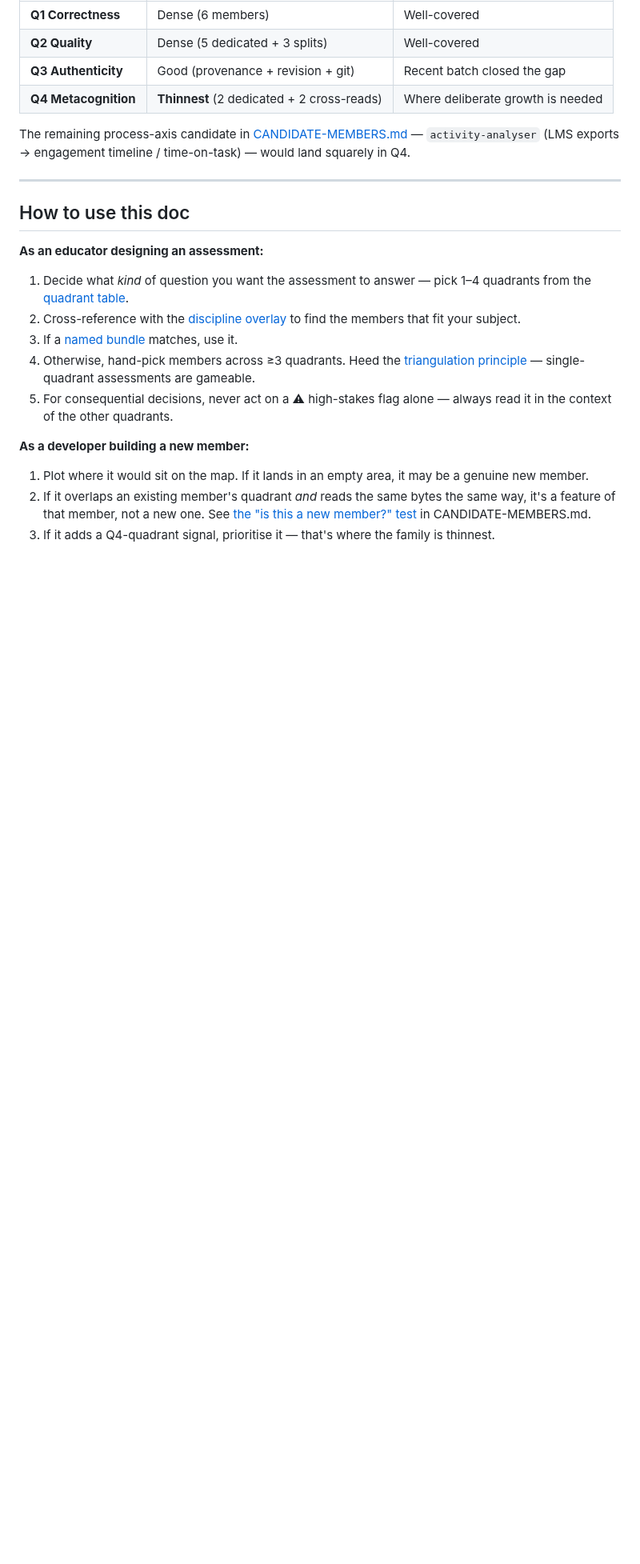
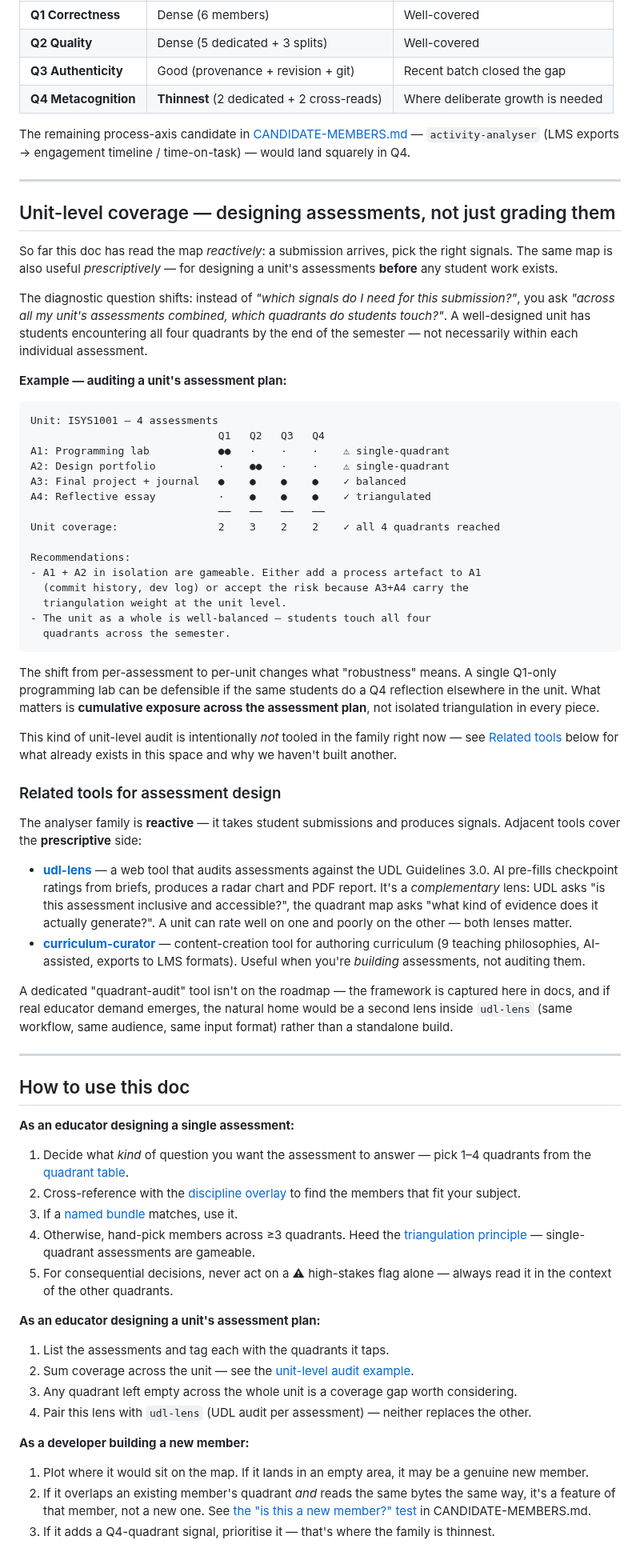
Before and after one commit to michael-borck/lens-analysers, a Markdown page: docs/ASSESSMENT-MAP.md, the part around the change. Shown at 80% size. Rendered like a GitHub page; blank space fills up the shorter version.

Commit message:
ASSESSMENT-MAP: add unit-level coverage + related-tools sections
Captures the design (vs grading) use case for the quadrant framework:
- New 'Unit-level coverage' section with an ASCII example showing how to
  audit a 4-assessment unit's quadrant distribution. Shifts the question
  from 'is this assessment triangulated?' to 'across the unit, do
  students touch all 4 quadrants by end of semester?'.
- New 'Related tools' section explicitly naming udl-lens (UDL audit) and
  curriculum-curator (content creation) as adjacent tools the family
  intentionally doesn't duplicate.
- Expanded 'How to use this doc' to add a third audience: educators
  designing a unit's assessment plan (was only per-assessment + developer
  before).

Captures the deliberate scoping decision: no standalone assessment-audit
tool is on the roadmap; if real demand surfaces, udl-lens (same workflow,
same audience) is the natural home for a second lens. See the project
memory note for the full reasoning.

Co-Authored-By: Claude Opus 4.7 (1M context) <noreply@anthropic.com>

````diff
--- a/docs/ASSESSMENT-MAP.md
+++ b/docs/ASSESSMENT-MAP.md
@@ -304,9 +304,76 @@ exports → engagement timeline / time-on-task) — would land squarely in Q4.
 
 ---
 
+## Unit-level coverage — designing assessments, not just grading them
+
+So far this doc has read the map *reactively*: a submission arrives, pick
+the right signals. The same map is also useful *prescriptively* — for
+designing a unit's assessments **before** any student work exists.
+
+The diagnostic question shifts: instead of *"which signals do I need for
+this submission?"*, you ask *"across all my unit's assessments combined,
+which quadrants do students touch?"*. A well-designed unit has students
+encountering all four quadrants by the end of the semester — not
+necessarily within each individual assessment.
+
+**Example — auditing a unit's assessment plan:**
+
+```
+Unit: ISYS1001 — 4 assessments
+                              Q1   Q2   Q3   Q4
+A1: Programming lab           ●●   ·    ·    ·    ⚠ single-quadrant
+A2: Design portfolio          ·    ●●   ·    ·    ⚠ single-quadrant
+A3: Final project + journal   ●    ●    ●    ●    ✓ balanced
+A4: Reflective essay          ·    ●    ●    ●    ✓ triangulated
+                              ──   ──   ──   ──
+Unit coverage:                2    3    2    2    ✓ all 4 quadrants reached
+
+Recommendations:
+- A1 + A2 in isolation are gameable. Either add a process artefact to A1
+  (commit history, dev log) or accept the risk because A3+A4 carry the
+  triangulation weight at the unit level.
+- The unit as a whole is well-balanced — students touch all four
+  quadrants across the semester.
+```
+
+The shift from per-assessment to per-unit changes what "robustness" means.
+A single Q1-only programming lab can be defensible if the same students
+do a Q4 reflection elsewhere in the unit. What matters is **cumulative
+exposure across the assessment plan**, not isolated triangulation in every
+piece.
+
+This kind of unit-level audit is intentionally *not* tooled in the family
+right now — see [Related tools](#related-tools-for-assessment-design)
+below for what already exists in this space and why we haven't built
+another.
+
+### Related tools for assessment design
+
+The analyser family is **reactive** — it takes student submissions and
+produces signals. Adjacent tools cover the **prescriptive** side:
+
+- **[udl-lens](https://github.com/michael-borck/udl-lens)** — a web tool
+  that audits assessments against the UDL Guidelines 3.0. AI pre-fills
+  checkpoint ratings from briefs, produces a radar chart and PDF report.
+  It's a *complementary* lens: UDL asks "is this assessment inclusive and
+  accessible?", the quadrant map asks "what kind of evidence does it
+  actually generate?". A unit can rate well on one and poorly on the
+  other — both lenses matter.
+- **[curriculum-curator](https://github.com/michael-borck/curriculum-curator)**
+  — content-creation tool for authoring curriculum (9 teaching
+  philosophies, AI-assisted, exports to LMS formats). Useful when you're
+  *building* assessments, not auditing them.
+
+A dedicated "quadrant-audit" tool isn't on the roadmap — the framework is
+captured here in docs, and if real educator demand emerges, the natural
+home would be a second lens inside `udl-lens` (same workflow, same
+audience, same input format) rather than a standalone build.
+
+---
+
 ## How to use this doc
 
-**As an educator designing an assessment:**
+**As an educator designing a single assessment:**
 
 1. Decide what *kind* of question you want the assessment to answer — pick
    1–4 quadrants from the [quadrant table](#the-two-axes).
@@ -319,6 +386,16 @@ exports → engagement timeline / time-on-task) — would land squarely in Q4.
 5. For consequential decisions, never act on a ⚠ high-stakes flag alone —
    always read it in the context of the other quadrants.
 
+**As an educator designing a unit's assessment plan:**
+
+1. List the assessments and tag each with the quadrants it taps.
+2. Sum coverage across the unit — see the
+   [unit-level audit example](#unit-level-coverage--designing-assessments-not-just-grading-them).
+3. Any quadrant left empty across the whole unit is a coverage gap worth
+   considering.
+4. Pair this lens with `udl-lens` (UDL audit per assessment) — neither
+   replaces the other.
+
 **As a developer building a new member:**
 
 1. Plot where it would sit on the map. If it lands in an empty area, it
````
